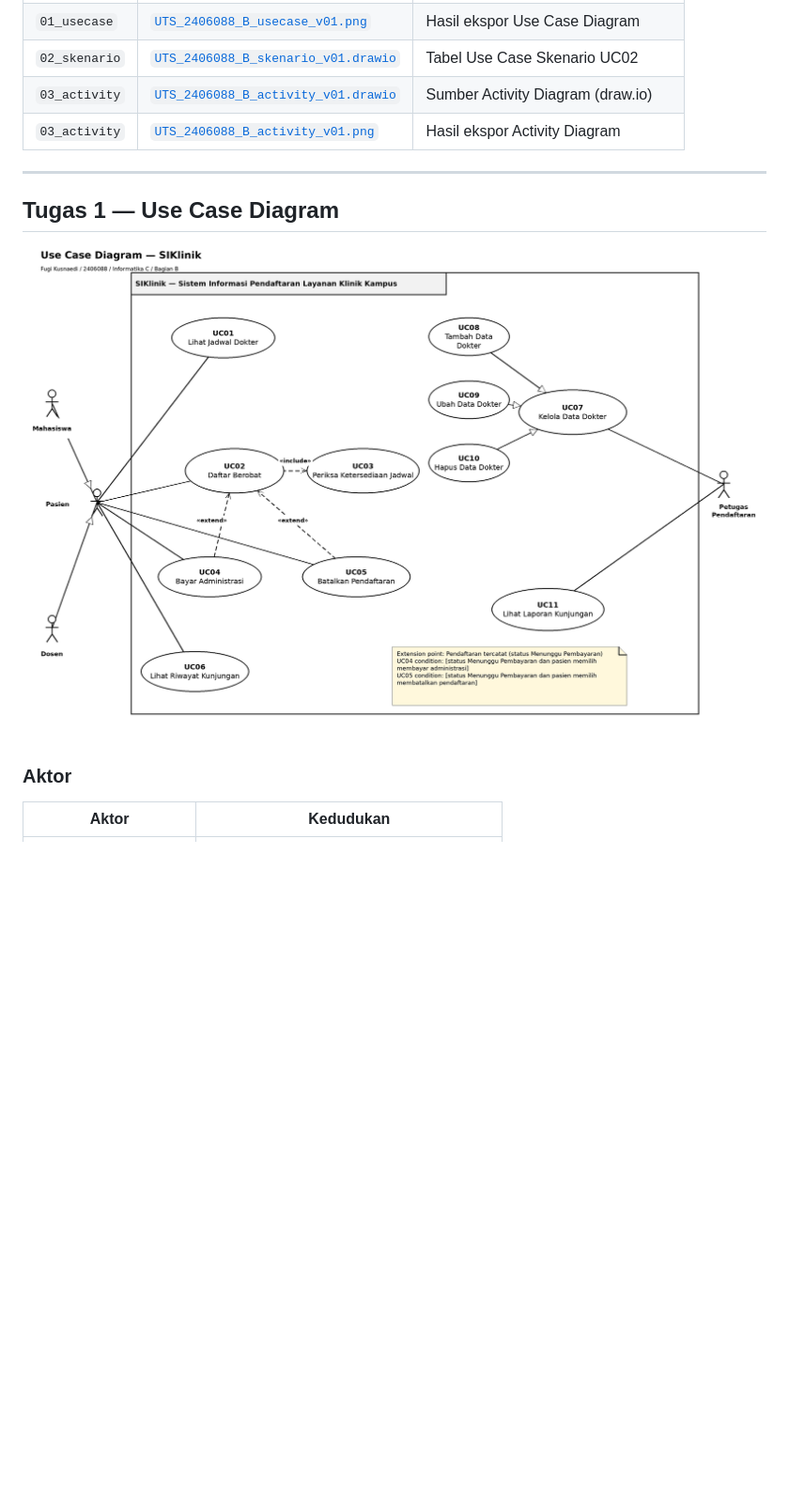
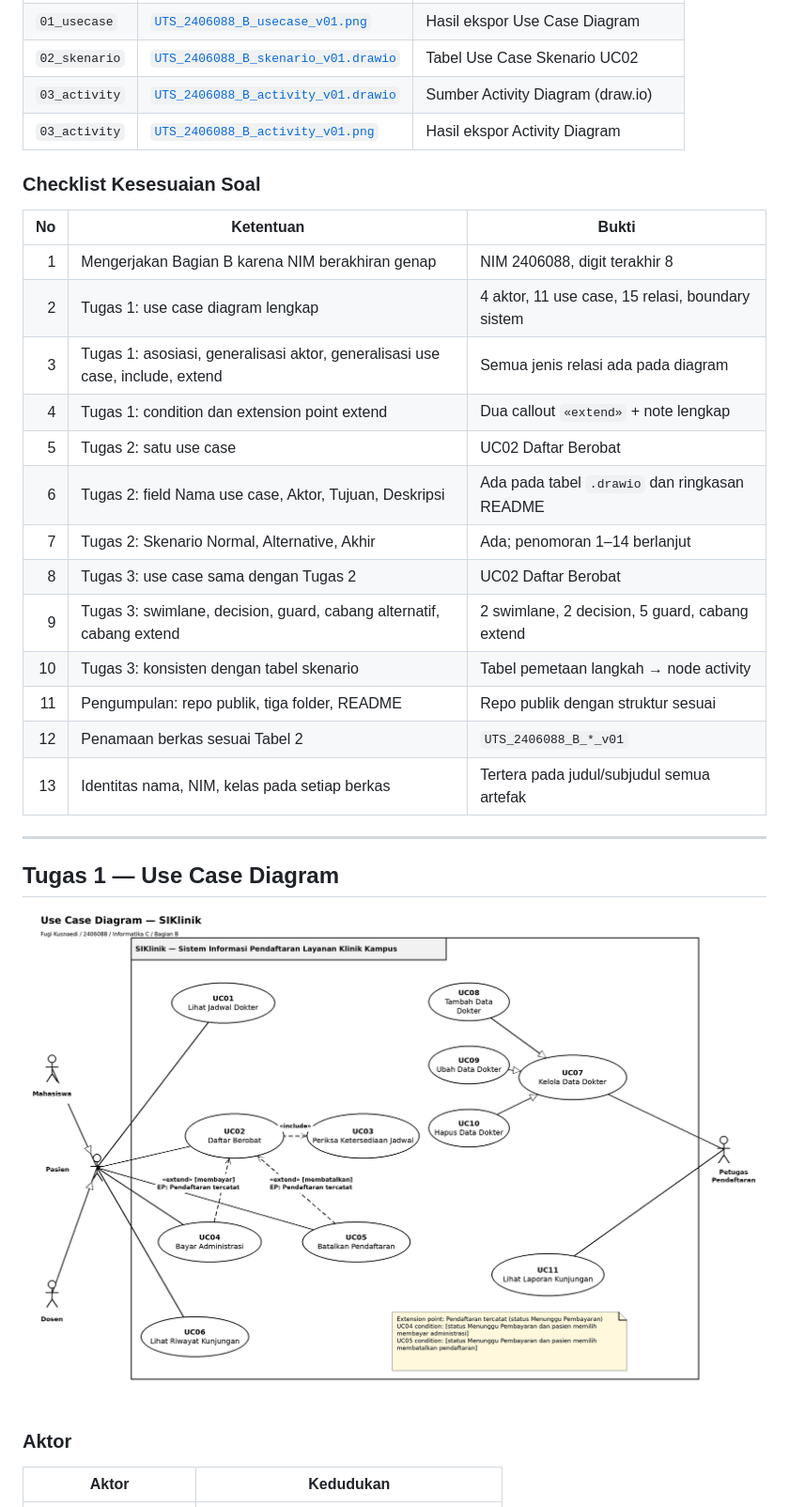
Before and after one commit to igufdev-bijak/UTS-Prak.ABDO-2406088-Informatika-C, a Markdown page: README.md, the part around one of its changes. Shown at 94% size. Rendered like a GitHub page; pictures changed too: 01_usecase/UTS_2406088_B_usecase_v01.png; blank space fills up the shorter version.

Commit message:
Rapikan callout extend, merge activity, dan checklist README

```diff
--- a/README.md
+++ b/README.md
@@ -29,6 +29,24 @@ Klinik kampus melayani pendaftaran berobat bagi anggota kampus. Pasien, yaitu Ma
 | `02_skenario` | [`UTS_2406088_B_skenario_v01.drawio`](02_skenario/UTS_2406088_B_skenario_v01.drawio) | Tabel Use Case Skenario UC02 |
 | `03_activity` | [`UTS_2406088_B_activity_v01.drawio`](03_activity/UTS_2406088_B_activity_v01.drawio) | Sumber Activity Diagram (draw.io) |
 | `03_activity` | [`UTS_2406088_B_activity_v01.png`](03_activity/UTS_2406088_B_activity_v01.png) | Hasil ekspor Activity Diagram |
+
+### Checklist Kesesuaian Soal
+
+| No | Ketentuan | Bukti |
+|---:|---|---|
+| 1 | Mengerjakan Bagian B karena NIM berakhiran genap | NIM 2406088, digit terakhir 8 |
+| 2 | Tugas 1: use case diagram lengkap | 4 aktor, 11 use case, 15 relasi, boundary sistem |
+| 3 | Tugas 1: asosiasi, generalisasi aktor, generalisasi use case, include, extend | Semua jenis relasi ada pada diagram |
+| 4 | Tugas 1: condition dan extension point extend | Dua callout `«extend»` + note lengkap |
+| 5 | Tugas 2: satu use case | UC02 Daftar Berobat |
+| 6 | Tugas 2: field Nama use case, Aktor, Tujuan, Deskripsi | Ada pada tabel `.drawio` dan ringkasan README |
+| 7 | Tugas 2: Skenario Normal, Alternative, Akhir | Ada; penomoran 1–14 berlanjut |
+| 8 | Tugas 3: use case sama dengan Tugas 2 | UC02 Daftar Berobat |
+| 9 | Tugas 3: swimlane, decision, guard, cabang alternatif, cabang extend | 2 swimlane, 2 decision, 5 guard, cabang extend |
+| 10 | Tugas 3: konsisten dengan tabel skenario | Tabel pemetaan langkah → node activity |
+| 11 | Pengumpulan: repo publik, tiga folder, README | Repo publik dengan struktur sesuai |
+| 12 | Penamaan berkas sesuai Tabel 2 | `UTS_2406088_B_*_v01` |
+| 13 | Identitas nama, NIM, kelas pada setiap berkas | Tertera pada judul/subjudul semua artefak |
 
 ---
 
```
Also changed, not shown: other parts of README.md (+7 -0 lines), 03_activity/UTS_2406088_B_activity_v01.png, 2 other files.
